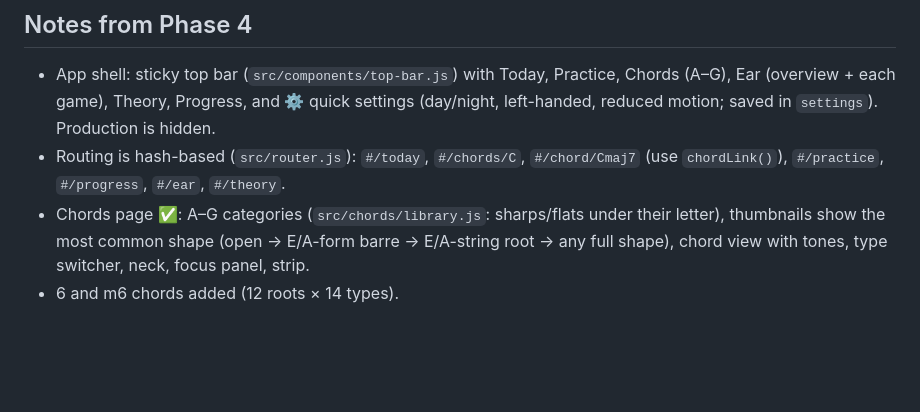
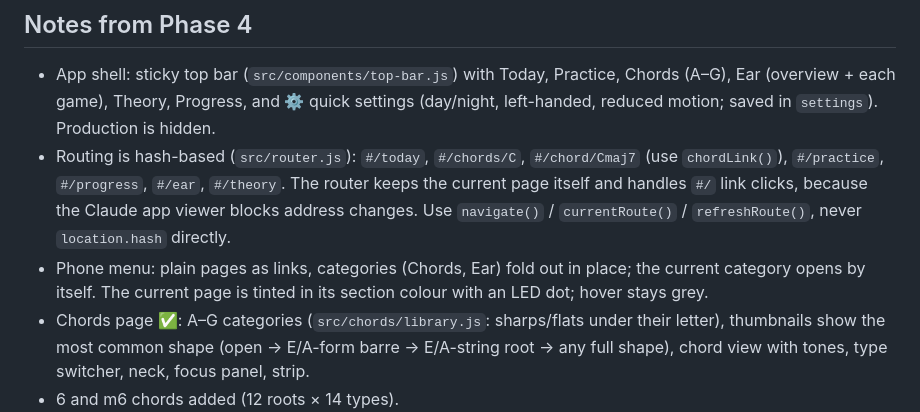
Before and after one commit to korook/TEMPO-Personal.Music.Development.Tracker, a Markdown page: CLAUDE.md, the part around the change. GitHub-like rendering; blank space fills up the shorter version.

Commit message:
Update notes, plan and README after the Phase 5 review
Co-Authored-By: Claude Opus 5.5 <noreply@anthropic.com>

```diff
--- a/CLAUDE.md
+++ b/CLAUDE.md
@@ -107,6 +107,10 @@ Fixed in Phase 2: wrong C and F shapes, G tip/fingering mismatch (shapes now com
 - App shell: sticky top bar (`src/components/top-bar.js`) with Today, Practice, Chords (A–G), Ear (overview + each game), Theory, Progress, and ⚙
   quick settings (day/night, left-handed, reduced motion; saved in `settings`). Production is hidden.
 - Routing is hash-based (`src/router.js`): `#/today`, `#/chords/C`, `#/chord/Cmaj7` (use `chordLink()`), `#/practice`, `#/progress`, `#/ear`, `#/theory`.
+  The router keeps the current page itself and handles `#/` link clicks, because the Claude app viewer blocks address changes.
+  Use `navigate()` / `currentRoute()` / `refreshRoute()`, never `location.hash` directly.
+- Phone menu: plain pages as links, categories (Chords, Ear) fold out in place; the current category opens by itself.
+  The current page is tinted in its section colour with an LED dot; hover stays grey.
 - Chords page ✅: A–G categories (`src/chords/library.js`: sharps/flats under their letter), thumbnails show the most common
   shape (open → E/A-form barre → E/A-string root → any full shape), chord view with tones, type switcher, neck, focus panel, strip.
 - 6 and m6 chords added (12 roots × 14 types).
```
Also changed, not shown: README.md (added, +12 -0 lines), TEMPO_PLAN.md (+2 -2 lines).
